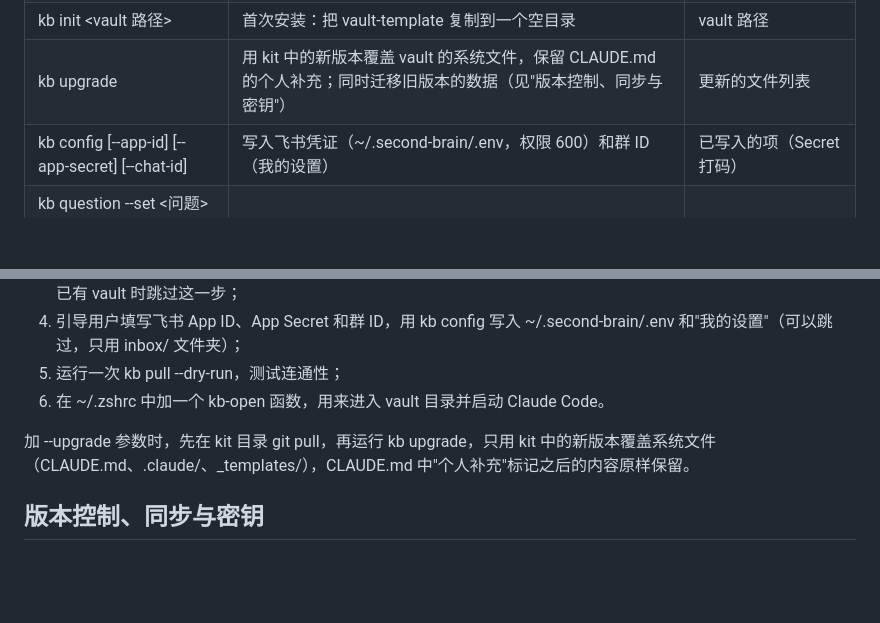
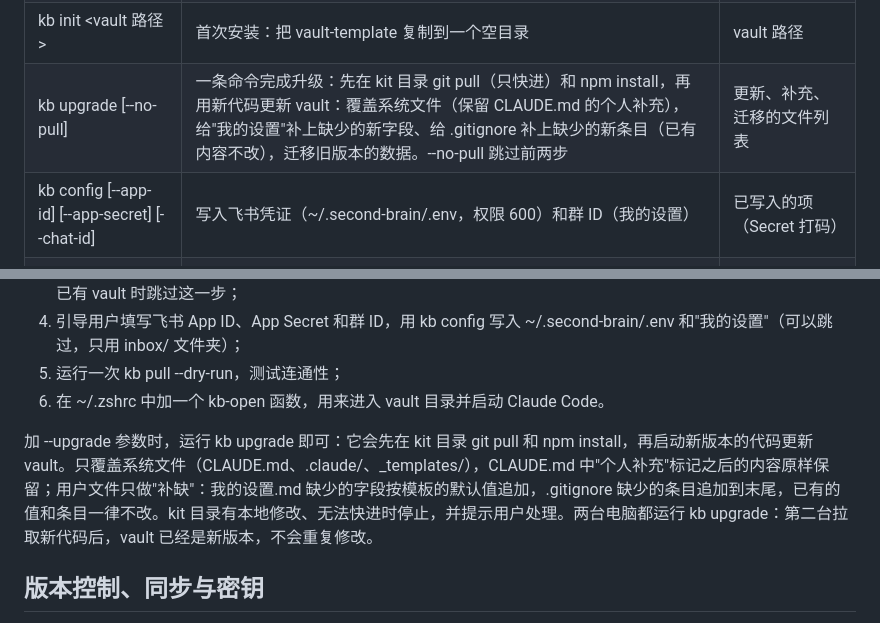
Before and after one commit to zhanlutuzi/second-brain, a Markdown page: docs/TECH.md, 2 parts joined by grey strips. Rendered like a GitHub page; blank space fills up the shorter version.

Commit message:
docs: kb upgrade updates the kit itself and extends user files
Co-Authored-By: Claude Opus 5.5 <noreply@anthropic.com>
Claude-Session: https://claude.ai/code/session_014q6RC2u176LymrC1HrZQHi

```diff
--- a/docs/TECH.md
+++ b/docs/TECH.md
@@ -114,7 +114,7 @@ second-brain-kit/
 | kb commit -m &lt;说明&gt; | 在 vault 中提交一次；"我的设置"中 version_history 为 false（默认）时返回 not_configured，skill 跳过 | commit id |
 | kb status | 待处理条目（按时间排序）、上次体检日期、未回复的追问、个人设置 | 状态摘要 |
 | kb init &lt;vault 路径&gt; | 首次安装：把 vault-template 复制到一个空目录 | vault 路径 |
-| kb upgrade | 用 kit 中的新版本覆盖 vault 的系统文件，保留 CLAUDE.md 的个人补充；同时迁移旧版本的数据（见"版本控制、同步与密钥"） | 更新的文件列表 |
+| kb upgrade [--no-pull] | 一条命令完成升级：先在 kit 目录 git pull（只快进）和 npm install，再用新代码更新 vault：覆盖系统文件（保留 CLAUDE.md 的个人补充），给"我的设置"补上缺少的新字段、给 .gitignore 补上缺少的新条目（已有内容不改），迁移旧版本的数据。--no-pull 跳过前两步 | 更新、补充、迁移的文件列表 |
 | kb config [--app-id] [--app-secret] [--chat-id] | 写入飞书凭证（~/.second-brain/.env，权限 600）和群 ID（我的设置） | 已写入的项（Secret 打码） |
 | kb question --set &lt;问题&gt; [--related &lt;页面&gt;] / --clear | 记录或清除本次追问（写入 state.json） | 当前追问 |
 
@@ -322,7 +322,7 @@ lint_interval_days: 30
 5. 运行一次 kb pull --dry-run，测试连通性；
 6. 在 ~/.zshrc 中加一个 kb-open 函数，用来进入 vault 目录并启动 Claude Code。
 
-加 --upgrade 参数时，先在 kit 目录 git pull，再运行 kb upgrade，只用 kit 中的新版本覆盖系统文件（CLAUDE.md、.claude/、_templates/），CLAUDE.md 中"个人补充"标记之后的内容原样保留。
+加 --upgrade 参数时，运行 kb upgrade 即可：它会先在 kit 目录 git pull 和 npm install，再启动新版本的代码更新 vault。只覆盖系统文件（CLAUDE.md、.claude/、_templates/），CLAUDE.md 中"个人补充"标记之后的内容原样保留；用户文件只做"补缺"：我的设置.md 缺少的字段按模板的默认值追加，.gitignore 缺少的条目追加到末尾，已有的值和条目一律不改。kit 目录有本地修改、无法快进时停止，并提示用户处理。两台电脑都运行 kb upgrade：第二台拉取新代码后，vault 已经是新版本，不会重复修改。
 
 ## 版本控制、同步与密钥
 
```
